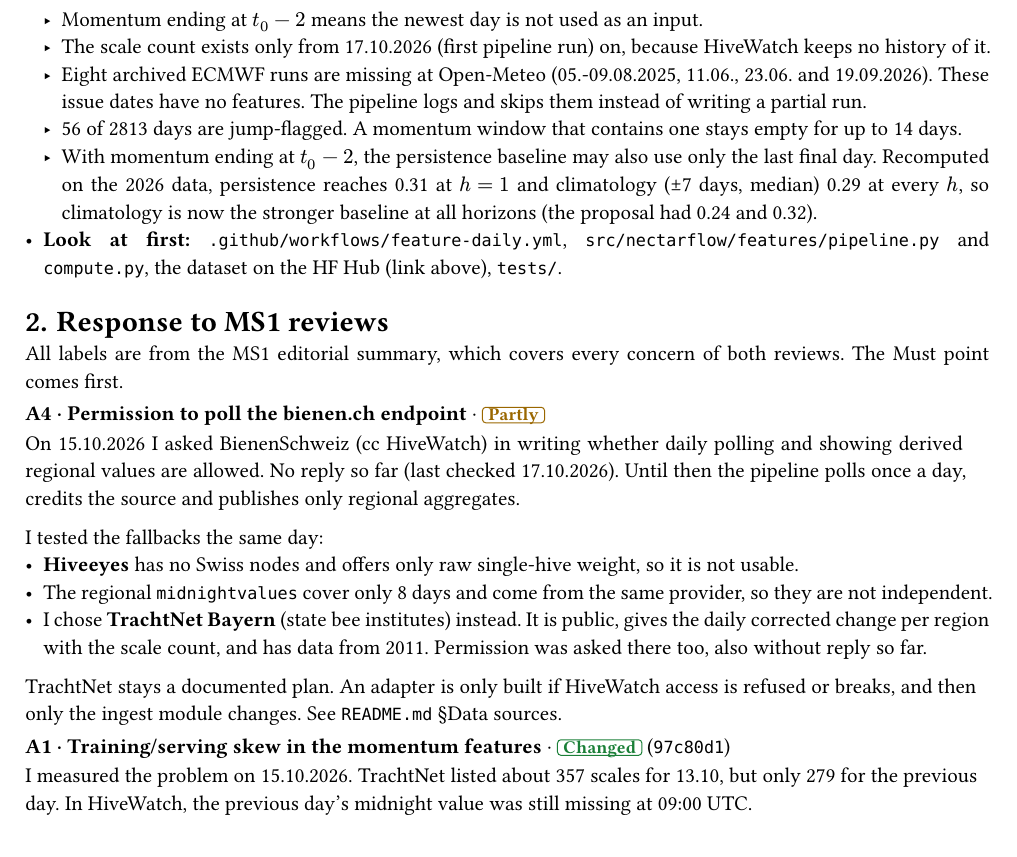
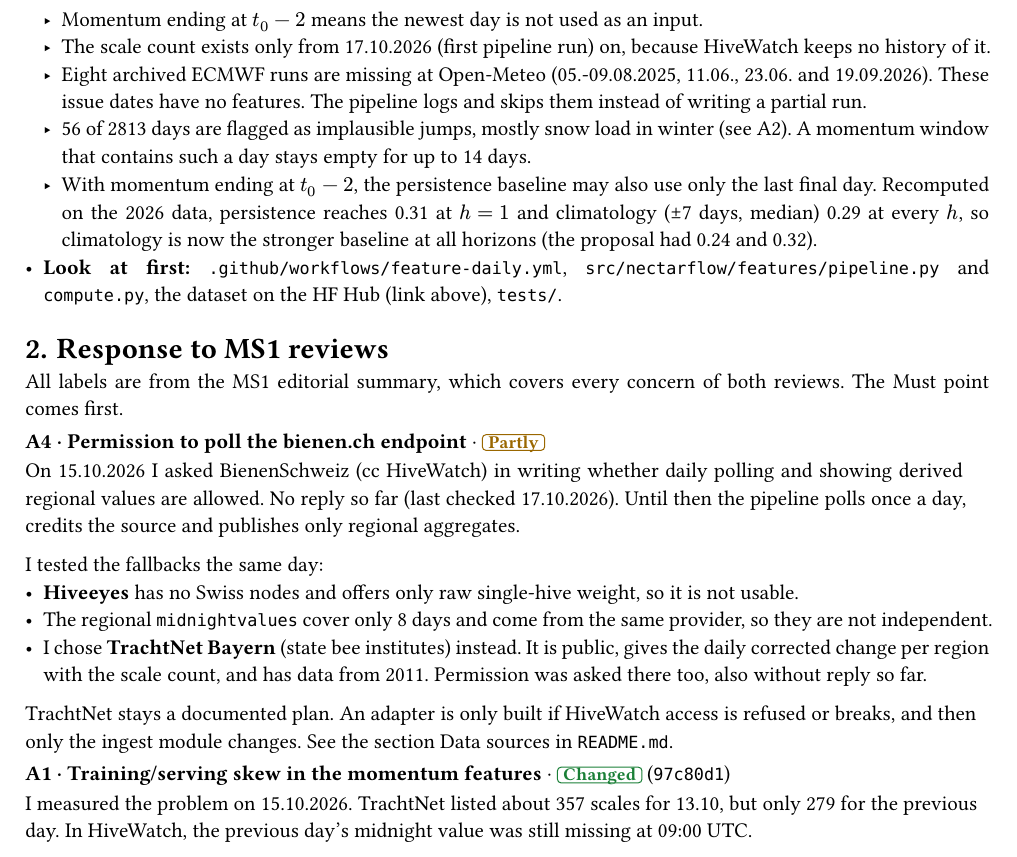
Before and after one commit to Whalesharkking/mlops, a Typst document (docs/ms2_summary.typ): part of page 1 of 2, cut so that both start at the same text. Compiled offline with Typst 0.15.

Commit message:
docs: fix mermaid parse error on GitHub, explain jump flag in summary costs

```diff
--- a/docs/ms2_summary.typ
+++ b/docs/ms2_summary.typ
@@ -33,7 +33,7 @@
   - Momentum ending at $t_0 - 2$ means the newest day is not used as an input.
   - The scale count exists only from 17.10.2026 (first pipeline run) on, because HiveWatch keeps no history of it.
   - Eight archived ECMWF runs are missing at Open-Meteo (05.-09.08.2025, 11.06., 23.06. and 19.09.2026). These issue dates have no features. The pipeline logs and skips them instead of writing a partial run.
-  - 56 of 2813 days are jump-flagged. A momentum window that contains one stays empty for up to 14 days.
+  - 56 of 2813 days are flagged as implausible jumps, mostly snow load in winter (see A2). A momentum window that contains such a day stays empty for up to 14 days.
   - With momentum ending at $t_0 - 2$, the persistence baseline may also use only the last final day. Recomputed on the 2026 data, persistence reaches 0.31 at $h = 1$ and climatology (±7 days, median) 0.29 at every $h$, so climatology is now the stronger baseline at all horizons (the proposal had 0.24 and 0.32).
 - *Look at first:* `.github/workflows/feature-daily.yml`, `src/nectarflow/features/pipeline.py` and `compute.py`, the dataset on the HF Hub (link above), `tests/`.
 
@@ -49,7 +49,7 @@ All labels are from the MS1 editorial summary, which covers every concern of bot
   - The regional `midnightvalues` cover only 8 days and come from the same provider, so they are not independent.
   - I chose *TrachtNet Bayern* (state bee institutes) instead. It is public, gives the daily corrected change per region with the scale count, and has data from 2011. Permission was asked there too, also without reply so far.
 
-  TrachtNet stays a documented plan. An adapter is only built if HiveWatch access is refused or breaks, and then only the ingest module changes. See `README.md` §Data sources.
+  TrachtNet stays a documented plan. An adapter is only built if HiveWatch access is refused or breaks, and then only the ingest module changes. See the section Data sources in `README.md`.
 ]
 
 #entry("A1", "Training/serving skew in the momentum features", "Changed", "97c80d1")[
```
Also changed, not shown: README.md.
